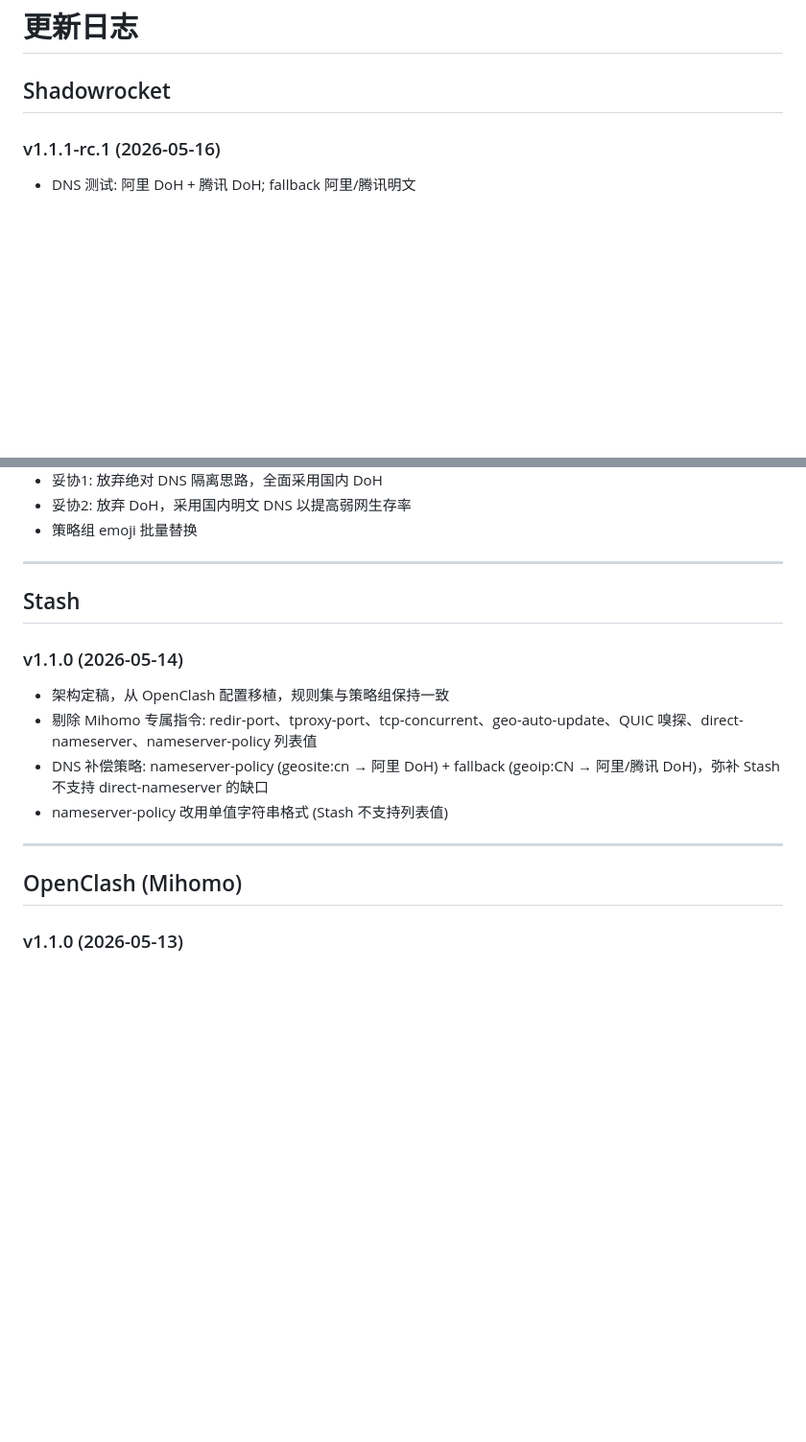
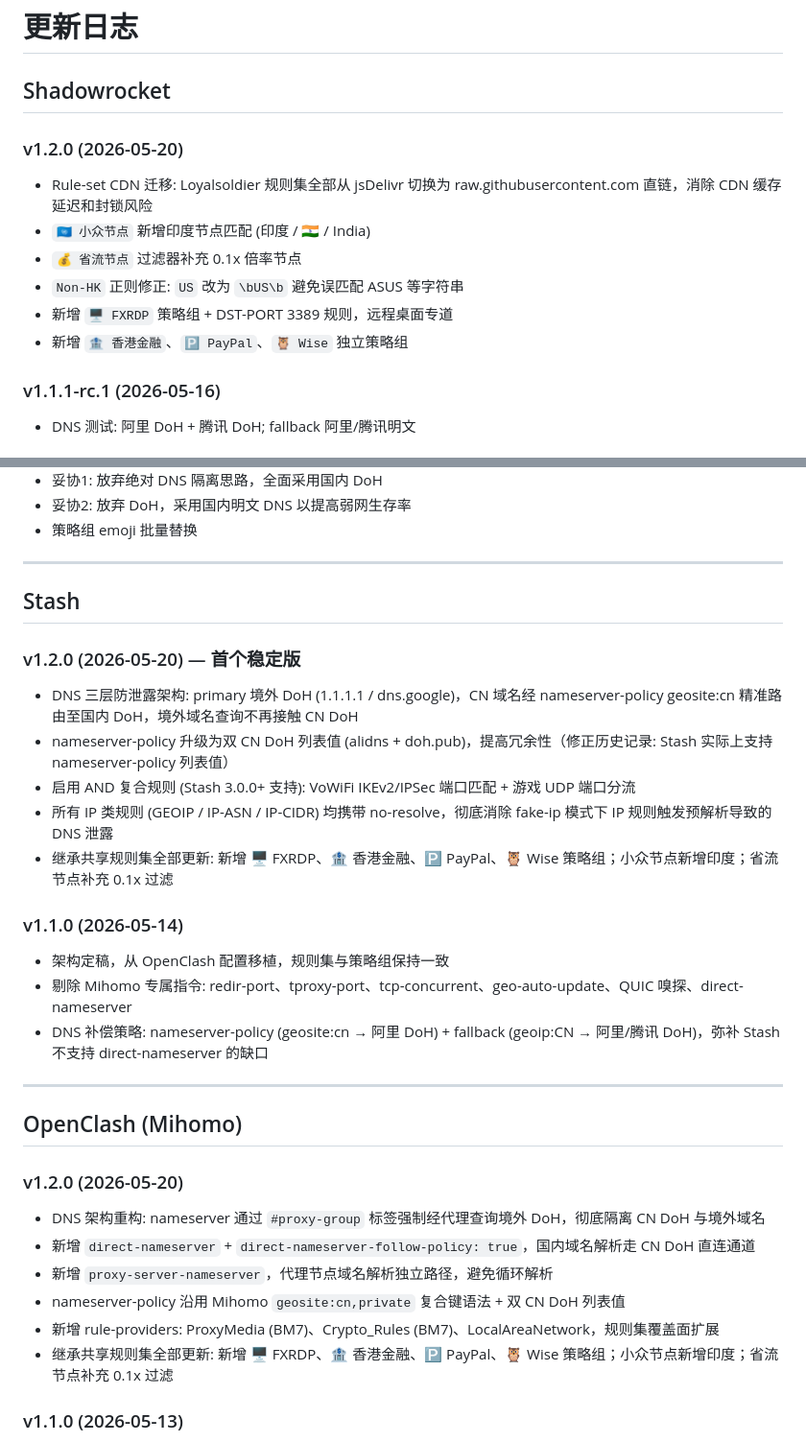
Before and after one commit to badregisters/UniFOM, a Markdown page: CHANGELOG.md, 2 parts joined by grey strips. Shown at 96% size. Rendered like a GitHub page; blank space fills up the shorter version.

Commit message:
v1.2.0 2026-05-20
update CHANGELOG: add v1.2.0 release notes for all three platforms;
fix incorrect Stash v1.1.0 entry (nameserver-policy does support list values)

Co-Authored-By: Claude Sonnet 4.6 <noreply@anthropic.com>

```diff
--- a/CHANGELOG.md
+++ b/CHANGELOG.md
@@ -1,6 +1,14 @@
 # 更新日志
 
 ## Shadowrocket
+
+### v1.2.0 (2026-05-20)
+- Rule-set CDN 迁移: Loyalsoldier 规则集全部从 jsDelivr 切换为 raw.githubusercontent.com 直链，消除 CDN 缓存延迟和封锁风险
+- `🇺🇳 小众节点` 新增印度节点匹配 (印度 / 🇮🇳 / India)
+- `💰 省流节点` 过滤器补充 0.1x 倍率节点
+- `Non-HK` 正则修正: `US` 改为 `\bUS\b` 避免误匹配 ASUS 等字符串
+- 新增 `🖥️ FXRDP` 策略组 + DST-PORT 3389 规则，远程桌面专道
+- 新增 `🏦 香港金融`、`🅿️ PayPal`、`🦉 Wise` 独立策略组
 
 ### v1.1.1-rc.1 (2026-05-16)
 - DNS 测试: 阿里 DoH + 腾讯 DoH; fallback 阿里/腾讯明文
@@ -39,15 +47,29 @@
 
 ## Stash
 
+### v1.2.0 (2026-05-20) — 首个稳定版
+- DNS 三层防泄露架构: primary 境外 DoH (1.1.1.1 / dns.google)，CN 域名经 nameserver-policy geosite:cn 精准路由至国内 DoH，境外域名查询不再接触 CN DoH
+- nameserver-policy 升级为双 CN DoH 列表值 (alidns + doh.pub)，提高冗余性（修正历史记录: Stash 实际上支持 nameserver-policy 列表值）
+- 启用 AND 复合规则 (Stash 3.0.0+ 支持): VoWiFi IKEv2/IPSec 端口匹配 + 游戏 UDP 端口分流
+- 所有 IP 类规则 (GEOIP / IP-ASN / IP-CIDR) 均携带 no-resolve，彻底消除 fake-ip 模式下 IP 规则触发预解析导致的 DNS 泄露
+- 继承共享规则集全部更新: 新增 🖥️ FXRDP、🏦 香港金融、🅿️ PayPal、🦉 Wise 策略组；小众节点新增印度；省流节点补充 0.1x 过滤
+
 ### v1.1.0 (2026-05-14)
 - 架构定稿，从 OpenClash 配置移植，规则集与策略组保持一致
-- 剔除 Mihomo 专属指令: redir-port、tproxy-port、tcp-concurrent、geo-auto-update、QUIC 嗅探、direct-nameserver、nameserver-policy 列表值
+- 剔除 Mihomo 专属指令: redir-port、tproxy-port、tcp-concurrent、geo-auto-update、QUIC 嗅探、direct-nameserver
 - DNS 补偿策略: nameserver-policy (geosite:cn → 阿里 DoH) + fallback (geoip:CN → 阿里/腾讯 DoH)，弥补 Stash 不支持 direct-nameserver 的缺口
-- nameserver-policy 改用单值字符串格式 (Stash 不支持列表值)
 
 ---
 
 ## OpenClash (Mihomo)
+
+### v1.2.0 (2026-05-20)
+- DNS 架构重构: nameserver 通过 `#proxy-group` 标签强制经代理查询境外 DoH，彻底隔离 CN DoH 与境外域名
+- 新增 `direct-nameserver` + `direct-nameserver-follow-policy: true`，国内域名解析走 CN DoH 直连通道
+- 新增 `proxy-server-nameserver`，代理节点域名解析独立路径，避免循环解析
+- nameserver-policy 沿用 Mihomo `geosite:cn,private` 复合键语法 + 双 CN DoH 列表值
+- 新增 rule-providers: ProxyMedia (BM7)、Crypto_Rules (BM7)、LocalAreaNetwork，规则集覆盖面扩展
+- 继承共享规则集全部更新: 新增 🖥️ FXRDP、🏦 香港金融、🅿️ PayPal、🦉 Wise 策略组；小众节点新增印度；省流节点补充 0.1x 过滤
 
 ### v1.1.0 (2026-05-13)
 - 架构定稿，规则集持续测试优化
```
